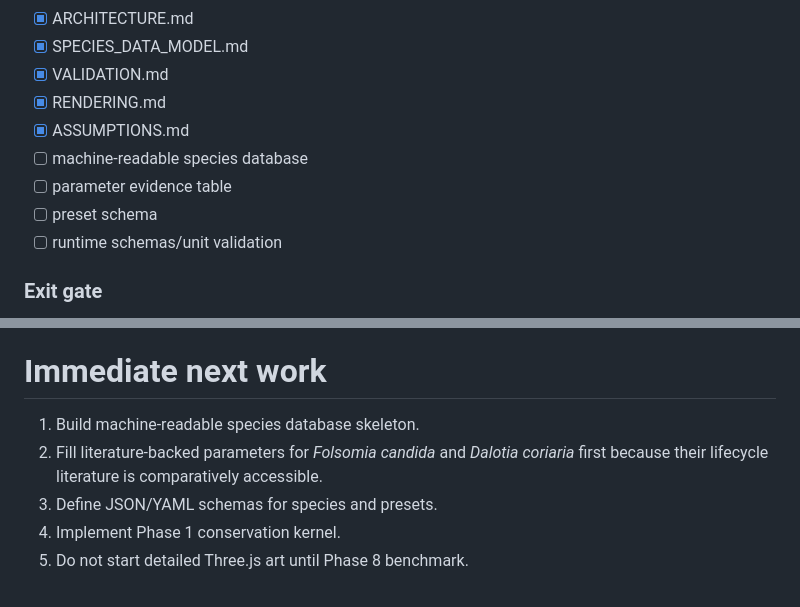
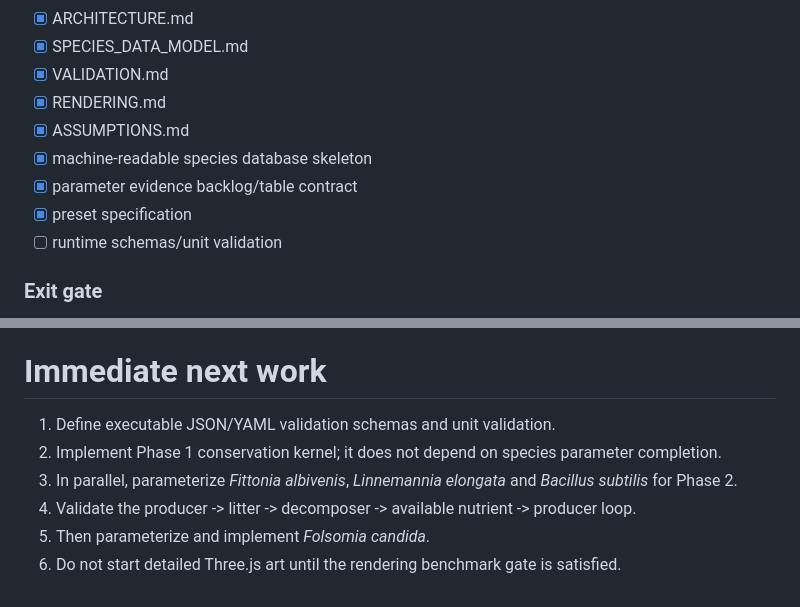
Before and after one commit to tim8es/simarium, a Markdown page: docs/IMPLEMENTATION_PLAN.md, 2 parts joined by grey strips. GitHub-like rendering.

Commit message:
docs: update phase zero status and next work

```diff
--- a/docs/IMPLEMENTATION_PLAN.md
+++ b/docs/IMPLEMENTATION_PLAN.md
@@ -16,9 +16,9 @@ Goal: make the model implementable without hidden biological invention.
 - [x] VALIDATION.md
 - [x] RENDERING.md
 - [x] ASSUMPTIONS.md
-- [ ] machine-readable species database
-- [ ] parameter evidence table
-- [ ] preset schema
+- [x] machine-readable species database skeleton
+- [x] parameter evidence backlog/table contract
+- [x] preset specification
 - [ ] runtime schemas/unit validation
 
 ### Exit gate
@@ -286,8 +286,9 @@ Coding a phase is allowed only when:
 
 # Immediate next work
 
-1. Build machine-readable species database skeleton.
-2. Fill literature-backed parameters for *Folsomia candida* and *Dalotia coriaria* first because their lifecycle literature is comparatively accessible.
-3. Define JSON/YAML schemas for species and presets.
-4. Implement Phase 1 conservation kernel.
-5. Do not start detailed Three.js art until Phase 8 benchmark.
+1. Define executable JSON/YAML validation schemas and unit validation.
+2. Implement Phase 1 conservation kernel; it does not depend on species parameter completion.
+3. In parallel, parameterize *Fittonia albivenis*, *Linnemannia elongata* and *Bacillus subtilis* for Phase 2.
+4. Validate the producer -> litter -> decomposer -> available nutrient -> producer loop.
+5. Then parameterize and implement *Folsomia candida*.
+6. Do not start detailed Three.js art until the rendering benchmark gate is satisfied.
```
